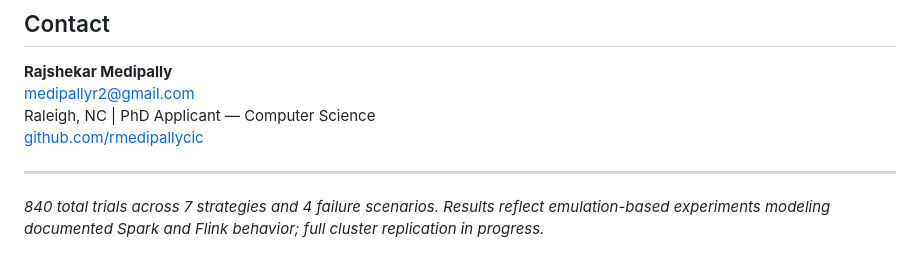
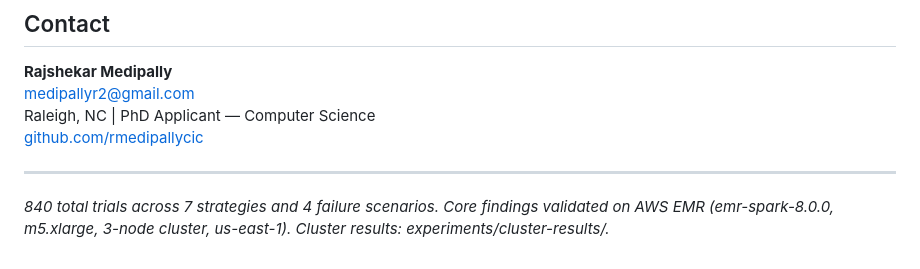
Before and after one commit to rmedipallycic/spark-streaming-fault-tolerance, a Markdown page: README.md, the part around the change. Drawn GitHub-style.

Commit message:
Validate findings on AWS EMR cluster
Updated results validation details in README.

```diff
--- a/README.md
+++ b/README.md
@@ -219,4 +219,4 @@ Raleigh, NC | PhD Applicant — Computer Science
 
 ---
 
-*840 total trials across 7 strategies and 4 failure scenarios. Results reflect emulation-based experiments modeling documented Spark and Flink behavior; full cluster replication in progress.*
+*840 total trials across 7 strategies and 4 failure scenarios. Core findings validated on AWS EMR (emr-spark-8.0.0, m5.xlarge, 3-node cluster, us-east-1). Cluster results: experiments/cluster-results/.*
```
